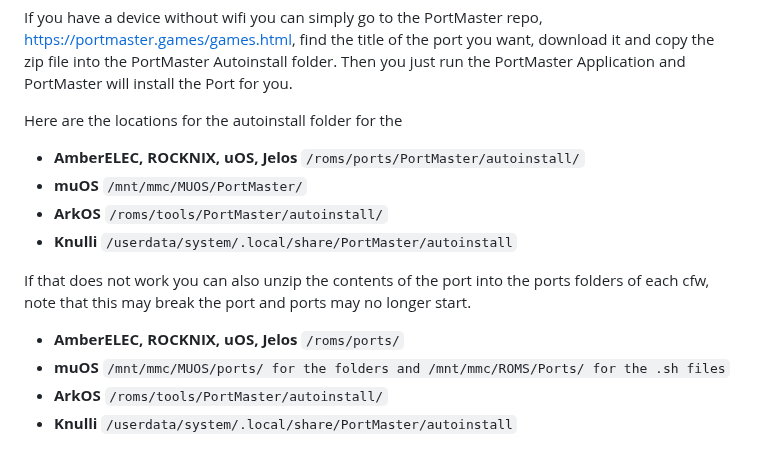
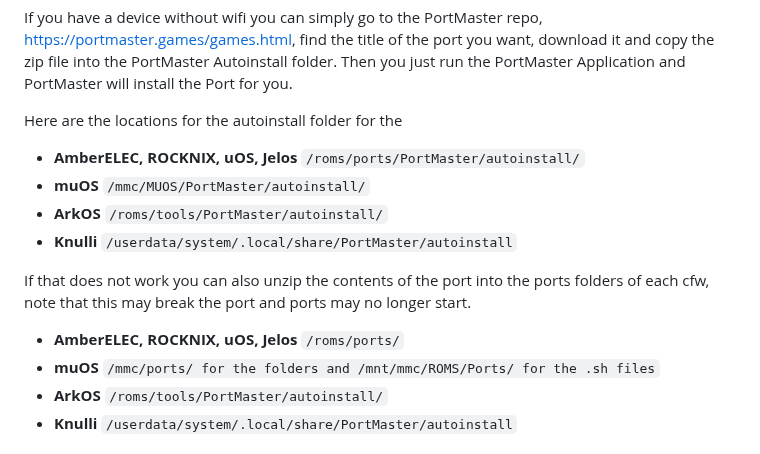
Before and after one commit to PortsMaster/PortMaster-Website, a Markdown page: content/markdown/faq.markdown, the part around the change. Drawn GitHub-style.

````diff
--- a/content/markdown/faq.markdown
+++ b/content/markdown/faq.markdown
@@ -23,14 +23,14 @@ If you have a device without wifi you can simply go to the PortMaster repo, [htt
 Here are the locations for the autoinstall folder for the
 
 - **AmberELEC, ROCKNIX, uOS, Jelos** ```/roms/ports/PortMaster/autoinstall/```
-- **muOS** ```/mnt/mmc/MUOS/PortMaster/```
+- **muOS** ```/mmc/MUOS/PortMaster/autoinstall/```
 - **ArkOS** ```/roms/tools/PortMaster/autoinstall/```
 - **Knulli** ```/userdata/system/.local/share/PortMaster/autoinstall```
 
 If that does not work you can also unzip the contents of the port into the ports folders of each cfw, note that this may break the port and ports may no longer start.
 
 - **AmberELEC, ROCKNIX, uOS, Jelos** ```/roms/ports/```
-- **muOS** ```/mnt/mmc/MUOS/ports/ for the folders and /mnt/mmc/ROMS/Ports/ for the .sh files```
+- **muOS** ```/mmc/ports/ for the folders and /mnt/mmc/ROMS/Ports/ for the .sh files```
 - **ArkOS** ```/roms/tools/PortMaster/autoinstall/```
 - **Knulli** ```/userdata/system/.local/share/PortMaster/autoinstall```
 
````
